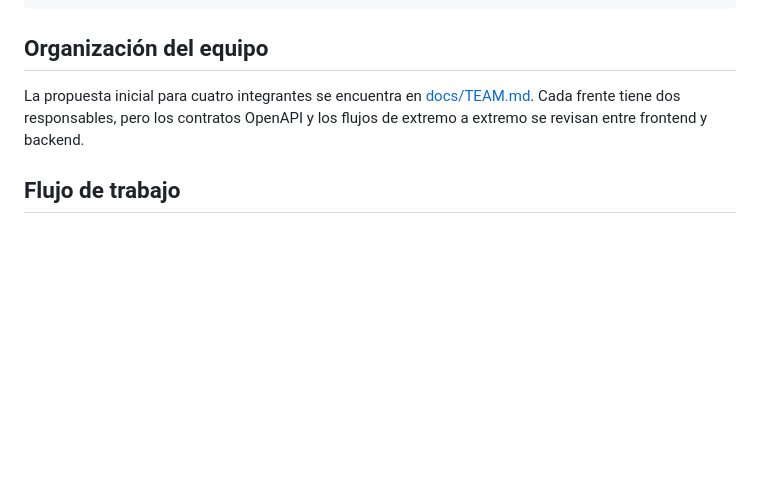
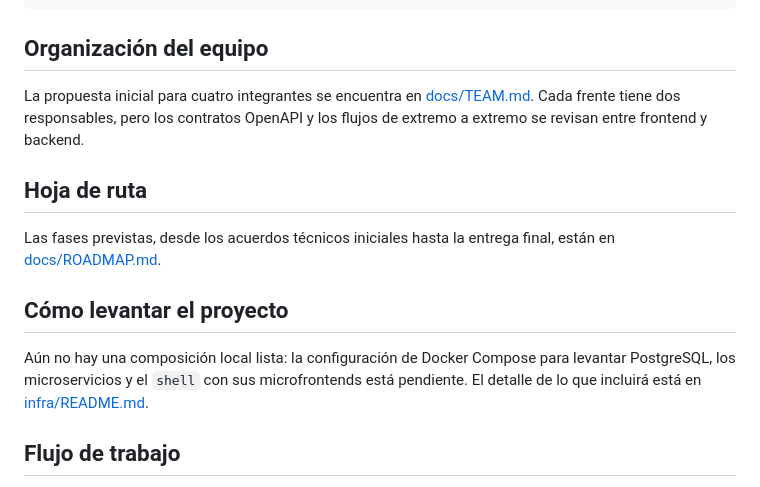
Before and after one commit to mecadme/sistema-reserva-canchas-deportivas, a Markdown page: README.md, the part around the change. GitHub-like rendering; blank space fills up the shorter version.

Commit message:
docs: add roadmap and project setup instructions to README

```diff
--- a/README.md
+++ b/README.md
@@ -42,6 +42,14 @@ Los microfrontends se integrarán mediante Module Federation. Los servicios expo
 
 La propuesta inicial para cuatro integrantes se encuentra en [docs/TEAM.md](docs/TEAM.md). Cada frente tiene dos responsables, pero los contratos OpenAPI y los flujos de extremo a extremo se revisan entre frontend y backend.
 
+## Hoja de ruta
+
+Las fases previstas, desde los acuerdos técnicos iniciales hasta la entrega final, están en [docs/ROADMAP.md](docs/ROADMAP.md).
+
+## Cómo levantar el proyecto
+
+Aún no hay una composición local lista: la configuración de Docker Compose para levantar PostgreSQL, los microservicios y el `shell` con sus microfrontends está pendiente. El detalle de lo que incluirá está en [infra/README.md](infra/README.md).
+
 ## Flujo de trabajo
 
 1. Crear una rama desde `develop`: `feat/<componente>-<descripcion>`.
```
